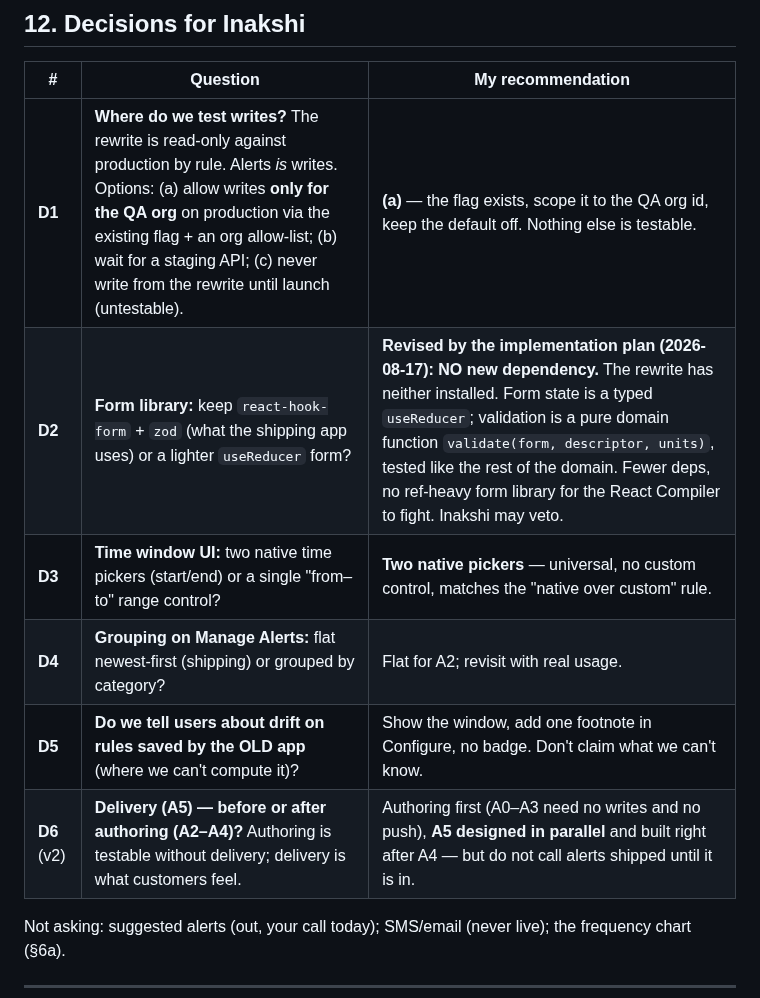
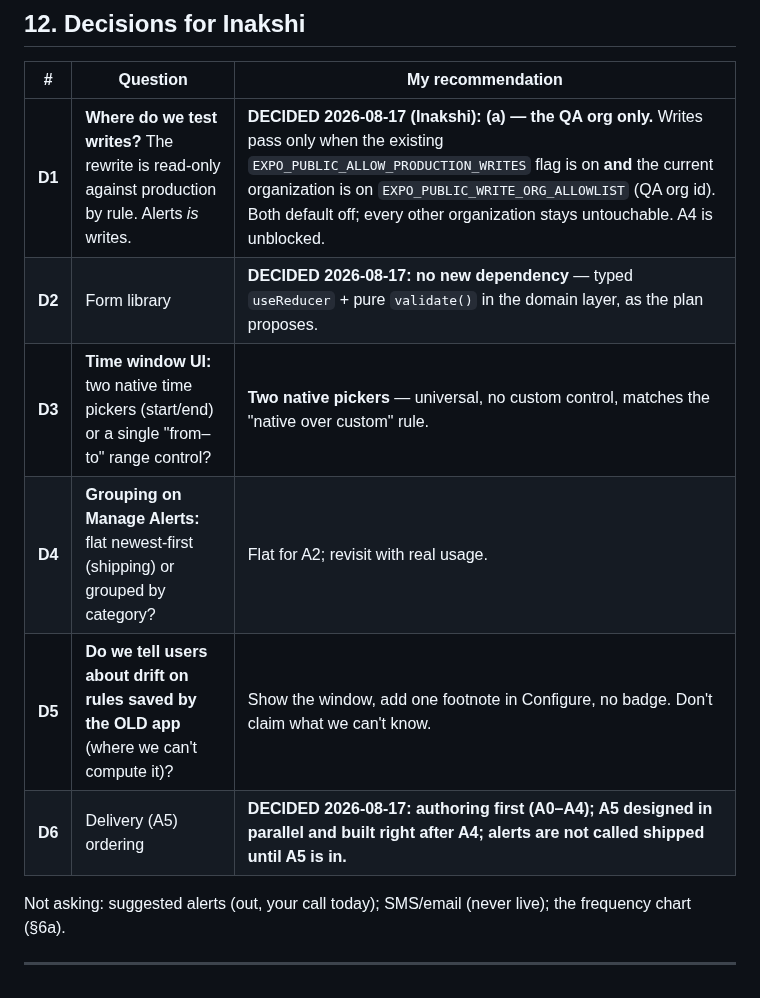
Before and after one commit to AtlasLabs-AU/horcery-app-rewrite, a Markdown page: docs/scope/Horcery_Alerts_Architecture.md, the part around the change. GitHub-like rendering.

Commit message:
docs(alerts): D1 = QA org only (allow-list + flag, both default off); D2 and D6 decided (Inakshi, 2026-08-17); A4 unblocked
Co-Authored-By: Claude Opus 5 <noreply@anthropic.com>

```diff
--- a/docs/scope/Horcery_Alerts_Architecture.md
+++ b/docs/scope/Horcery_Alerts_Architecture.md
@@ -325,12 +325,12 @@ A0 + A1 together are about a day and a half of pure TypeScript with tests and no
 
 | # | Question | My recommendation |
 |---|---|---|
-| **D1** | **Where do we test writes?** The rewrite is read-only against production by rule. Alerts *is* writes. Options: (a) allow writes **only for the QA org** on production via the existing flag + an org allow-list; (b) wait for a staging API; (c) never write from the rewrite until launch (untestable). | **(a)** — the flag exists, scope it to the QA org id, keep the default off. Nothing else is testable. |
-| **D2** | **Form library:** keep `react-hook-form` + `zod` (what the shipping app uses) or a lighter `useReducer` form? | **Revised by the implementation plan (2026-08-17): NO new dependency.** The rewrite has neither installed. Form state is a typed `useReducer`; validation is a pure domain function `validate(form, descriptor, units)`, tested like the rest of the domain. Fewer deps, no ref-heavy form library for the React Compiler to fight. Inakshi may veto. |
+| **D1** | **Where do we test writes?** The rewrite is read-only against production by rule. Alerts *is* writes. | **DECIDED 2026-08-17 (Inakshi): (a) — the QA org only.** Writes pass only when the existing `EXPO_PUBLIC_ALLOW_PRODUCTION_WRITES` flag is on **and** the current organization is on `EXPO_PUBLIC_WRITE_ORG_ALLOWLIST` (QA org id). Both default off; every other organization stays untouchable. A4 is unblocked. |
+| **D2** | Form library | **DECIDED 2026-08-17: no new dependency** — typed `useReducer` + pure `validate()` in the domain layer, as the plan proposes. |
 | **D3** | **Time window UI:** two native time pickers (start/end) or a single "from–to" range control? | **Two native pickers** — universal, no custom control, matches the "native over custom" rule. |
 | **D4** | **Grouping on Manage Alerts:** flat newest-first (shipping) or grouped by category? | Flat for A2; revisit with real usage. |
 | **D5** | **Do we tell users about drift on rules saved by the OLD app** (where we can't compute it)? | Show the window, add one footnote in Configure, no badge. Don't claim what we can't know. |
-| **D6** (v2) | **Delivery (A5) — before or after authoring (A2–A4)?** Authoring is testable without delivery; delivery is what customers feel. | Authoring first (A0–A3 need no writes and no push), **A5 designed in parallel** and built right after A4 — but do not call alerts shipped until it is in. |
+| **D6** | Delivery (A5) ordering | **DECIDED 2026-08-17: authoring first (A0–A4); A5 designed in parallel and built right after A4; alerts are not called shipped until A5 is in.** |
 
 Not asking: suggested alerts (out, your call today); SMS/email (never live); the frequency chart (§6a).
 
```
Also changed, not shown: docs/handovers/Alerts_Implementation_Plan_for_Codex.md (+7 -7 lines).
